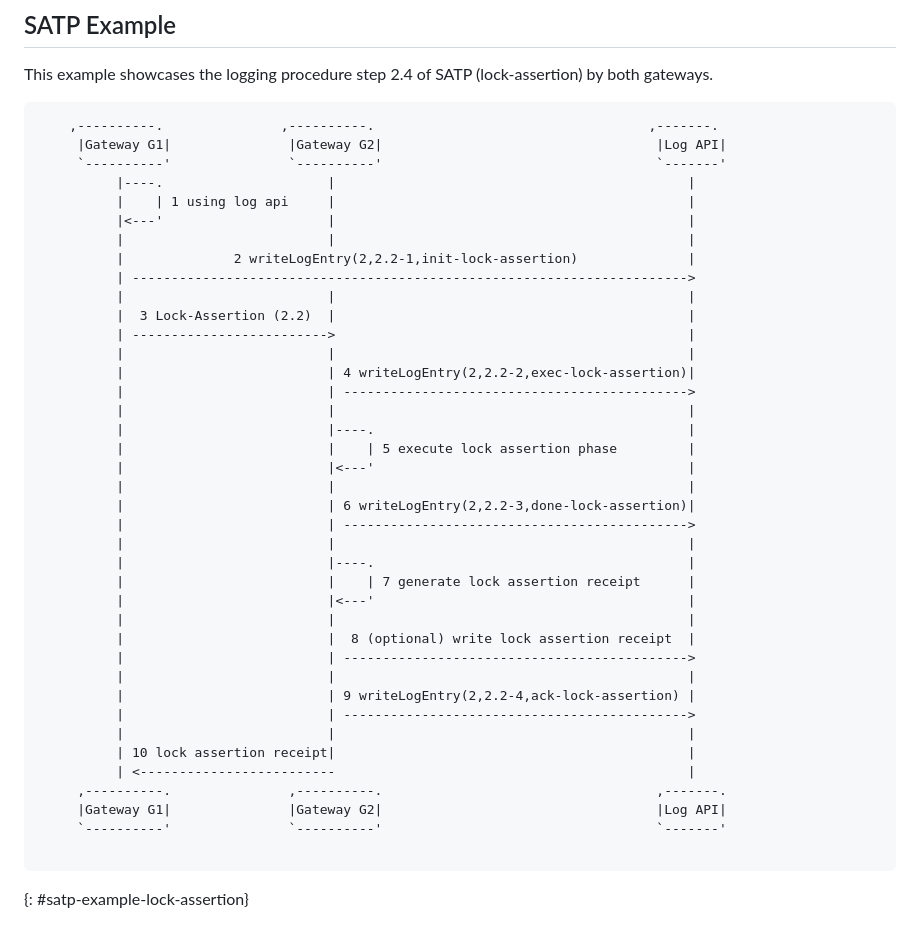
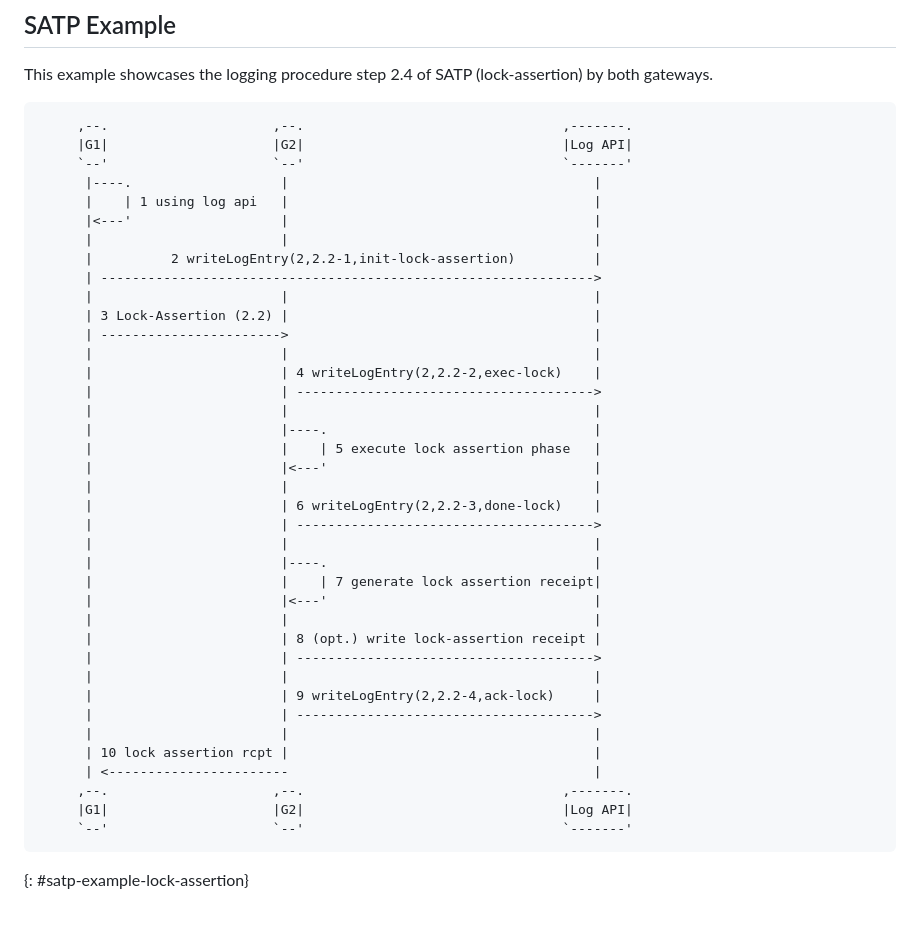
Before and after one commit to ietf-satp/draft-belchior-satp-gateway-recovery, a Markdown page: draft-belchior-satp-gateway-recovery.md, the part around one of its changes. Rendered like a GitHub page.

Commit message:
fix figures

```diff
--- a/draft-belchior-satp-gateway-recovery.md
+++ b/draft-belchior-satp-gateway-recovery.md
@@ -228,45 +226,44 @@ Without loss of generality, the above logging model applies to all phases of SAT
 This example showcases the logging procedure step 2.4 of SATP (lock-assertion) by both gateways.
 
 ~~~
-    ,----------.               ,----------.                                   ,-------.
-     |Gateway G1|               |Gateway G2|                                   |Log API|
-     `----------'               `----------'                                   `-------'
-          |----.                     |                                             |
-          |    | 1 using log api     |                                             |
-          |<---'                     |                                             |
-          |                          |                                             |
-          |              2 writeLogEntry(2,2.2-1,init-lock-assertion)              |
-          | ----------------------------------------------------------------------->
-          |                          |                                             |
-          |  3 Lock-Assertion (2.2)  |                                             |
-          | ------------------------->                                             |
-          |                          |                                             |
-          |                          | 4 writeLogEntry(2,2.2-2,exec-lock-assertion)|
-          |                          | -------------------------------------------->
-          |                          |                                             |
-          |                          |----.                                        |
-          |                          |    | 5 execute lock assertion phase         |
-          |                          |<---'                                        |
-          |                          |                                             |
-          |                          | 6 writeLogEntry(2,2.2-3,done-lock-assertion)|
-          |                          | -------------------------------------------->
-          |                          |                                             |
-          |                          |----.                                        |
-          |                          |    | 7 generate lock assertion receipt      |
-          |                          |<---'                                        |
-          |                          |                                             |
-          |                          |  8 (optional) write lock assertion receipt  |
-          |                          | -------------------------------------------->
-          |                          |                                             |
-          |                          | 9 writeLogEntry(2,2.2-4,ack-lock-assertion) |
-          |                          | -------------------------------------------->
-          |                          |                                             |
-          | 10 lock assertion receipt|                                             |
-          | <-------------------------                                             |
-     ,----------.               ,----------.                                   ,-------.
-     |Gateway G1|               |Gateway G2|                                   |Log API|
-     `----------'               `----------'                                   `-------'
-
+     ,--.                     ,--.                                 ,-------.
+     |G1|                     |G2|                                 |Log API|
+     `--'                     `--'                                 `-------'
+      |----.                   |                                       |
+      |    | 1 using log api   |                                       |
+      |<---'                   |                                       |
+      |                        |                                       |
+      |          2 writeLogEntry(2,2.2-1,init-lock-assertion)          |
+      | --------------------------------------------------------------->
+      |                        |                                       |
+      | 3 Lock-Assertion (2.2) |                                       |
+      | ----------------------->                                       |
+      |                        |                                       |
+      |                        | 4 writeLogEntry(2,2.2-2,exec-lock)    |
+      |                        | -------------------------------------->
+      |                        |                                       |
+      |                        |----.                                  |
+      |                        |    | 5 execute lock assertion phase   |
+      |                        |<---'                                  |
+      |                        |                                       |
+      |                        | 6 writeLogEntry(2,2.2-3,done-lock)    |
+      |                        | -------------------------------------->
+      |                        |                                       |
+      |                        |----.                                  |
+      |                        |    | 7 generate lock assertion receipt|
+      |                        |<---'                                  |
+      |                        |                                       |
+      |                        | 8 (opt.) write lock-assertion receipt |
+      |                        | -------------------------------------->
+      |                        |                                       |
+      |                        | 9 writeLogEntry(2,2.2-4,ack-lock)     |
+      |                        | -------------------------------------->
+      |                        |                                       |
+      | 10 lock assertion rcpt |                                       |
+      | <-----------------------                                       |
+     ,--.                     ,--.                                 ,-------.
+     |G1|                     |G2|                                 |Log API|
+     `--'                     `--'                                 `-------'
 ~~~
 {: #satp-example-lock-assertion}
 
```
Also changed, not shown: other parts of draft-belchior-satp-gateway-recovery.md (+0 -2 lines).
